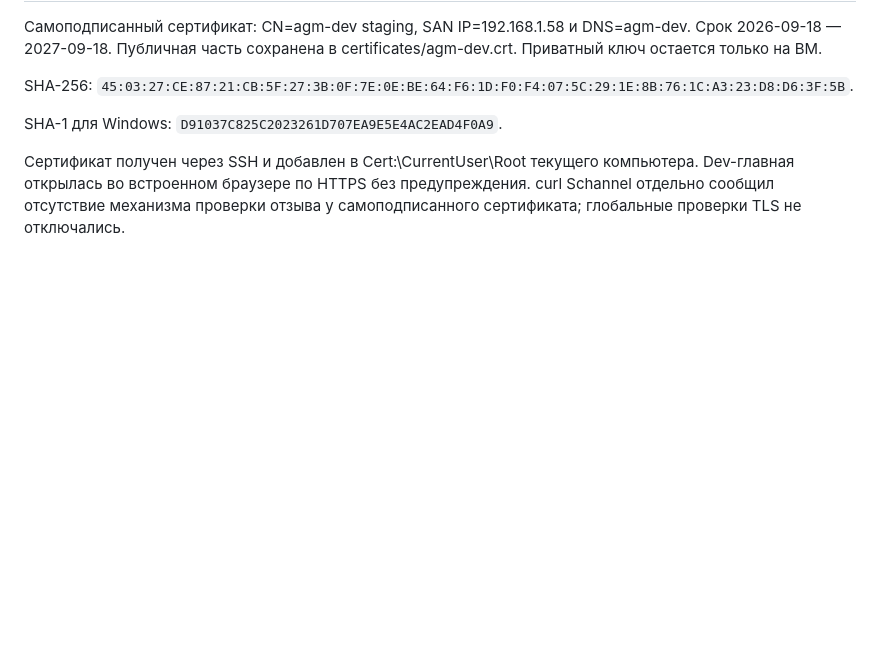
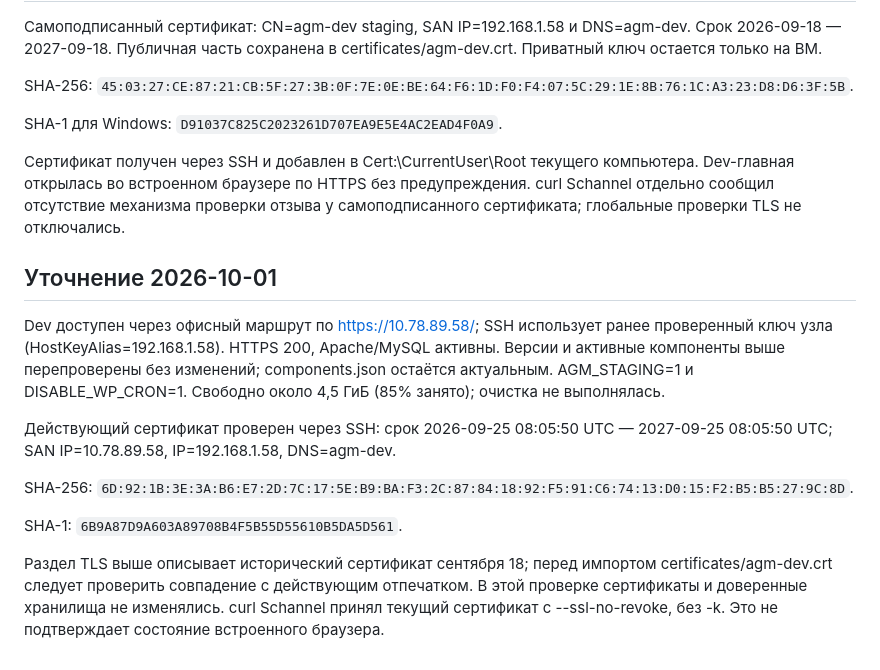
Before and after one commit to alfaglassmchatgpt-afk/agm-site, a Markdown page: docs/INVENTORY.md, the part around the change. Rendered like a GitHub page; blank space fills up the shorter version.

Commit message:
docs: verify dev connectivity and current TLS certificate

```diff
--- a/docs/INVENTORY.md
+++ b/docs/INVENTORY.md
@@ -47,3 +47,15 @@ SHA-256: `45:03:27:CE:87:21:CB:5F:27:3B:0F:7E:0E:BE:64:F6:1D:F0:F4:07:5C:29:1E:8
 SHA-1 для Windows: `D91037C825C2023261D707EA9E5E4AC2EAD4F0A9`.
 
 Сертификат получен через SSH и добавлен в Cert:\CurrentUser\Root текущего компьютера. Dev-главная открылась во встроенном браузере по HTTPS без предупреждения. curl Schannel отдельно сообщил отсутствие механизма проверки отзыва у самоподписанного сертификата; глобальные проверки TLS не отключались.
+
+## Уточнение 2026-10-01
+
+Dev доступен через офисный маршрут по https://10.78.89.58/; SSH использует ранее проверенный ключ узла (HostKeyAlias=192.168.1.58). HTTPS 200, Apache/MySQL активны. Версии и активные компоненты выше перепроверены без изменений; components.json остаётся актуальным. AGM_STAGING=1 и DISABLE_WP_CRON=1. Свободно около 4,5 ГиБ (85% занято); очистка не выполнялась.
+
+Действующий сертификат проверен через SSH: срок 2026-09-25 08:05:50 UTC — 2027-09-25 08:05:50 UTC; SAN IP=10.78.89.58, IP=192.168.1.58, DNS=agm-dev.
+
+SHA-256: `6D:92:1B:3E:3A:B6:E7:2D:7C:17:5E:B9:BA:F3:2C:87:84:18:92:F5:91:C6:74:13:D0:15:F2:B5:B5:27:9C:8D`.
+
+SHA-1: `6B9A87D9A603A89708B4F5B55D55610B5DA5D561`.
+
+Раздел TLS выше описывает исторический сертификат сентября 18; перед импортом certificates/agm-dev.crt следует проверить совпадение с действующим отпечатком. В этой проверке сертификаты и доверенные хранилища не изменялись. curl Schannel принял текущий сертификат с --ssl-no-revoke, без -k. Это не подтверждает состояние встроенного браузера.
```
Also changed, not shown: docs/CHANGELOG.md (+4 -0 lines), docs/STATUS.md (+2 -0 lines).
